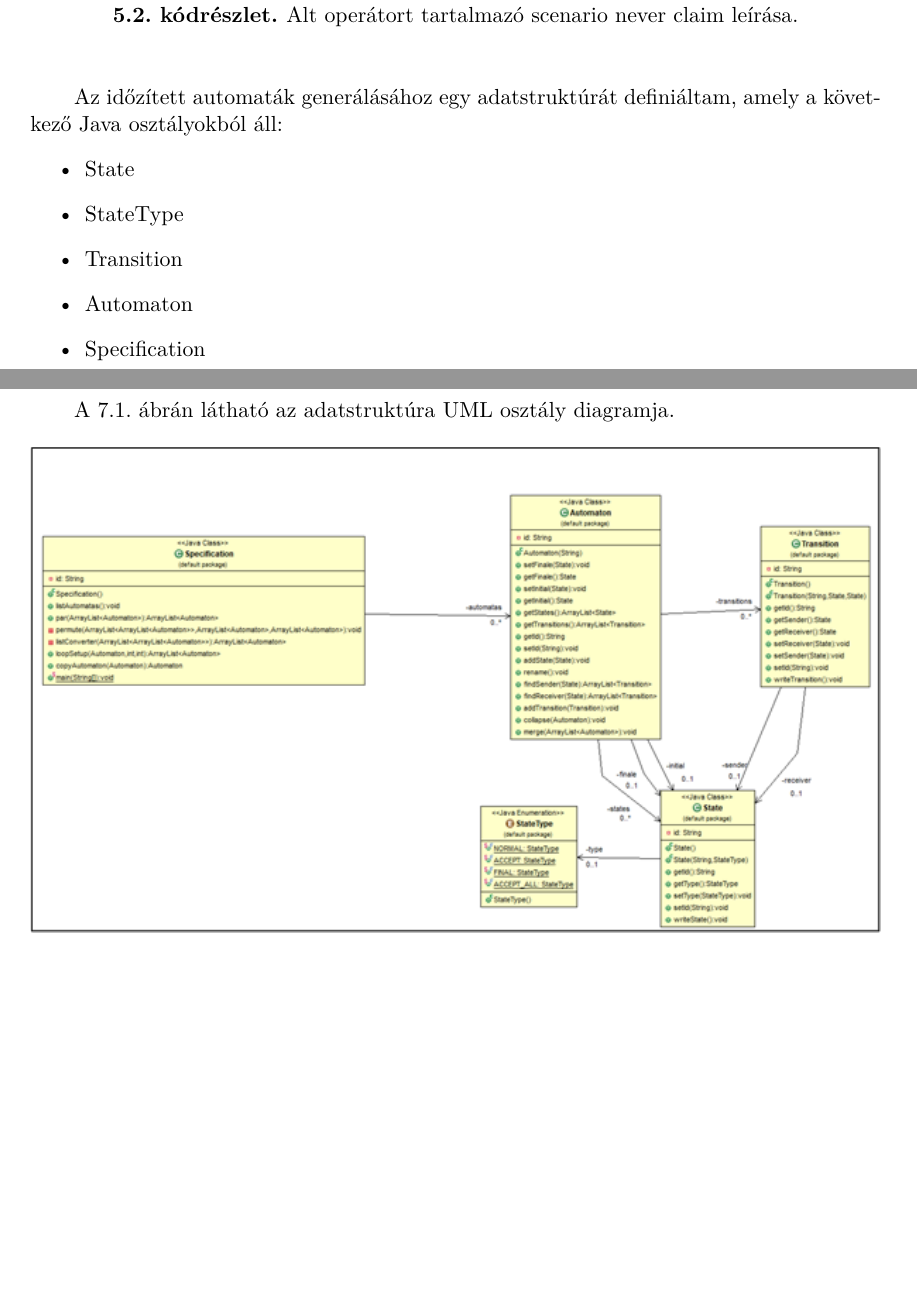
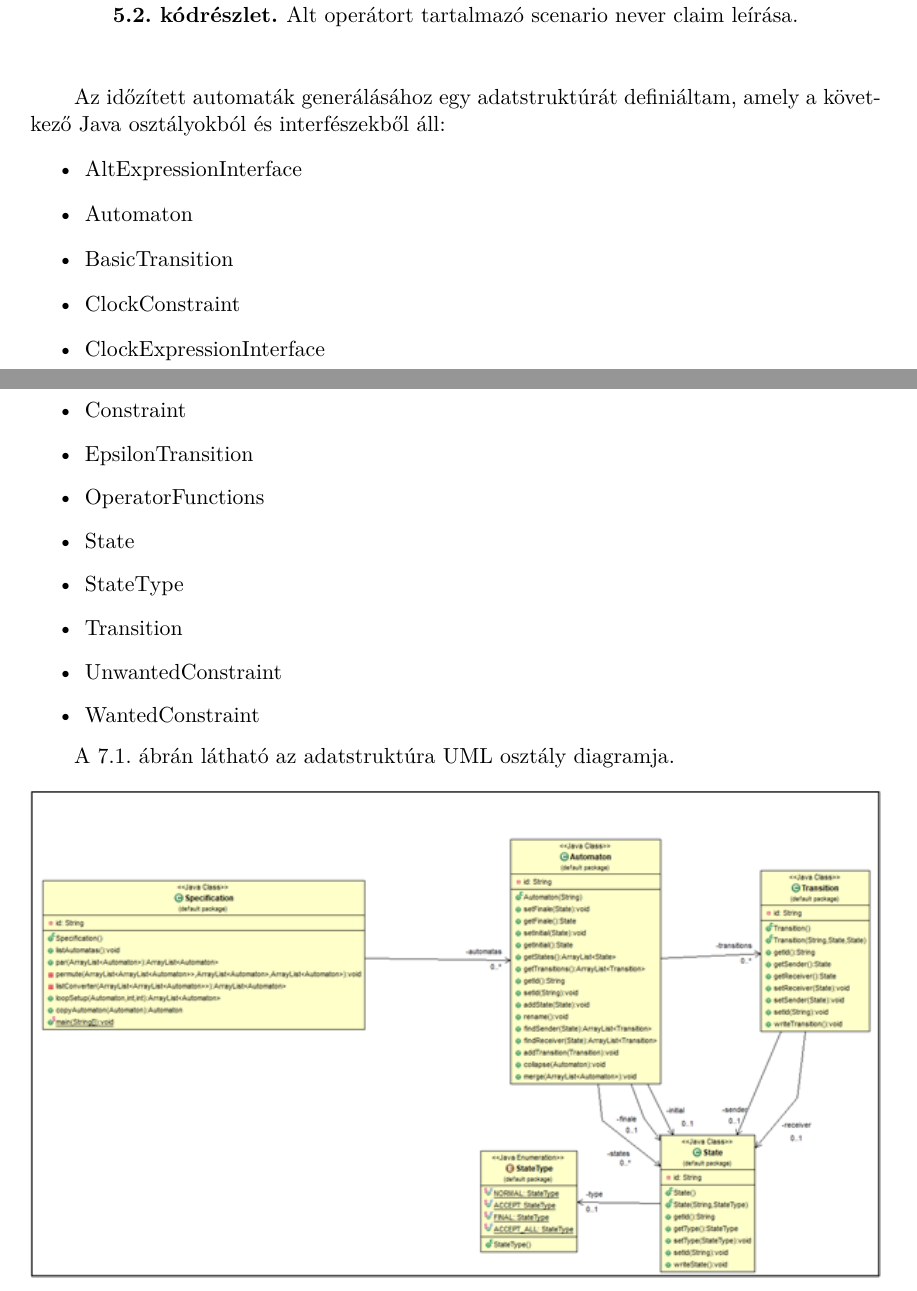
Before and after one commit to BakaiIstvan/Diplomaterv_dolgozat, a LaTeX thesis (thesis.tex, which reads content/tpsc-automaton-generator.tex): two parts of pages 17 and 18 of 81, joined at a grey line, cut so that both start at the same text, the shorter picture padded with empty space. Compiled offline with XeLaTeX.

Commit message:
Updated some diagrams and scenario descriptions

```diff
--- a/content/tpsc-automaton-generator.tex
+++ b/content/tpsc-automaton-generator.tex
@@ -103,13 +103,21 @@ T0_q8:
 A generátorhoz az Xtend technológiát használtam.
 Minden egyes TPSC üzenethez legenerálja a hozzá tartozó minta automatát, majd elvégzi azok összecsatolását.
 
-Az időzített automaták generálásához egy adatstruktúrát definiáltam, amely a következő Java osztályokból áll:
+Az időzített automaták generálásához egy adatstruktúrát definiáltam, amely a következő Java osztályokból és interfészekből áll:
 \begin{itemize}
+    \item AltExpressionInterface
+    \item Automaton
+    \item BasicTransition
+    \item ClockConstraint
+    \item ClockExpressionInterface
+    \item Constraint
+    \item EpsilonTransition
+    \item OperatorFunctions
     \item State
     \item StateType
     \item Transition
-    \item Automaton
-    \item Specification
+    \item UnwantedConstraint
+    \item WantedConstraint
 \end{itemize}
 
 A 7.1. ábrán látható az adatstruktúra UML osztály diagramja.
```
Also changed, not shown: content/monitor-source-generator.tex (+7 -6 lines), figures/11abra.png, figures/12abra.png, thesis.pdf, content/tpsc-automaton-generator.tex (5 more changed lines).
